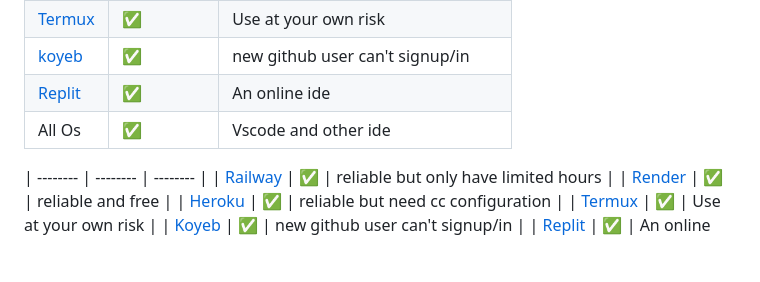
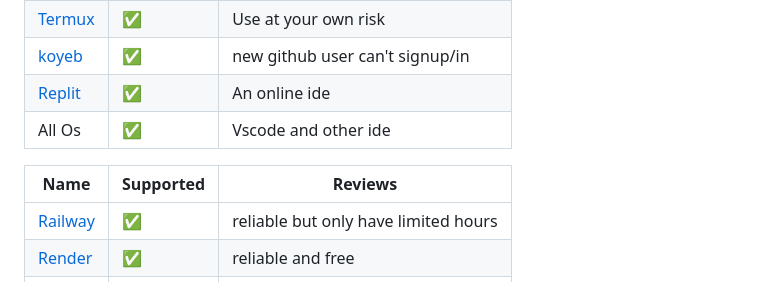
Before and after one commit to Eximinati/Ari-Ani, a Markdown page: README.md, the part around the change. Rendered like a GitHub page; blank space fills up the shorter version.

```diff
--- a/README.md
+++ b/README.md
@@ -47,6 +47,8 @@
 | [Replit](replit.com) | ✅ | An online ide |
 | All Os | ✅ | Vscode and other ide |
 
+
+| Name | Supported | Reviews |
 | -------- | -------- | -------- |
 | <a href="https://railway.app" target="_blank">Railway</a> | ✅ | reliable but only have limited hours |
 | <a href="https://render.com" target="_blank">Render</a> | ✅ | reliable and free |
```
